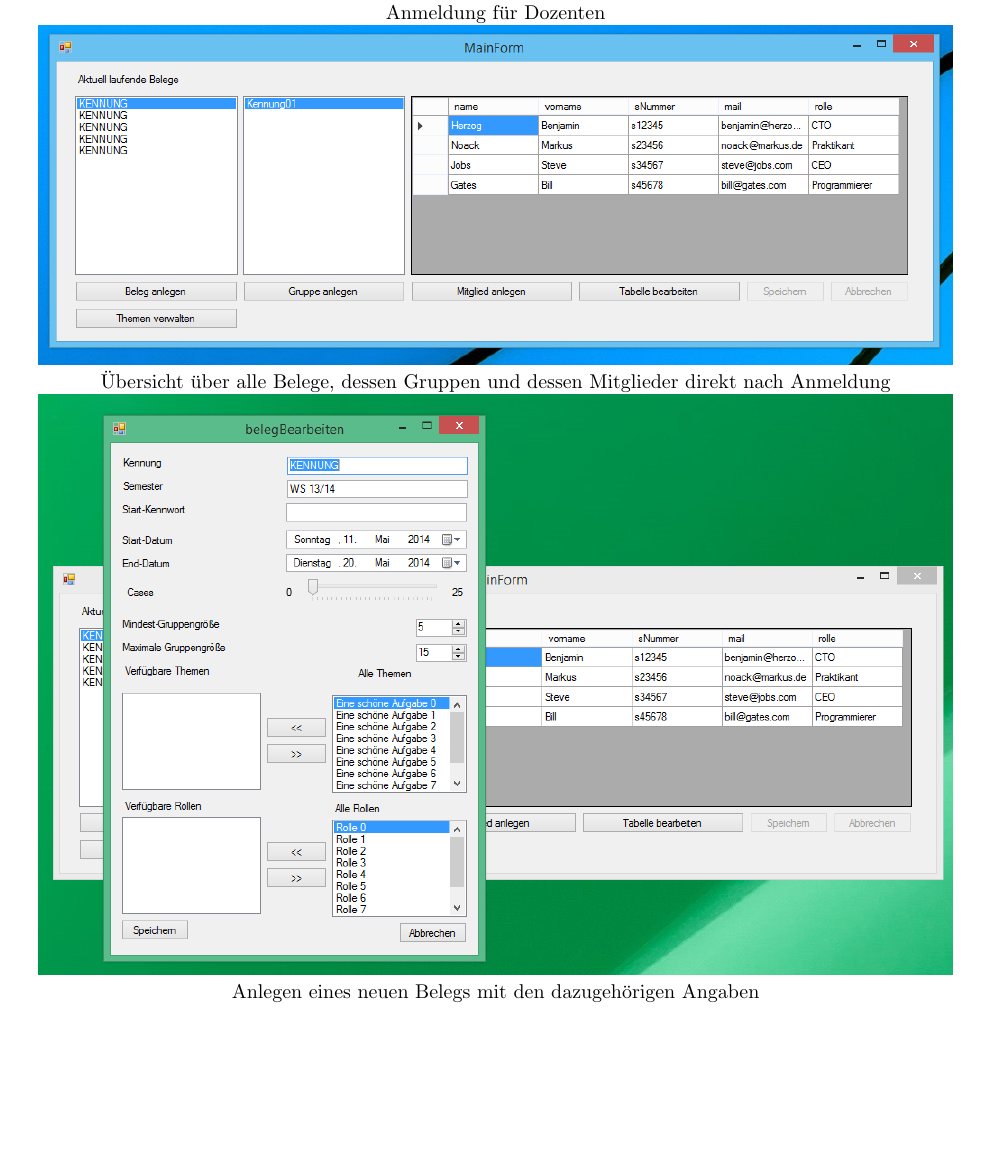
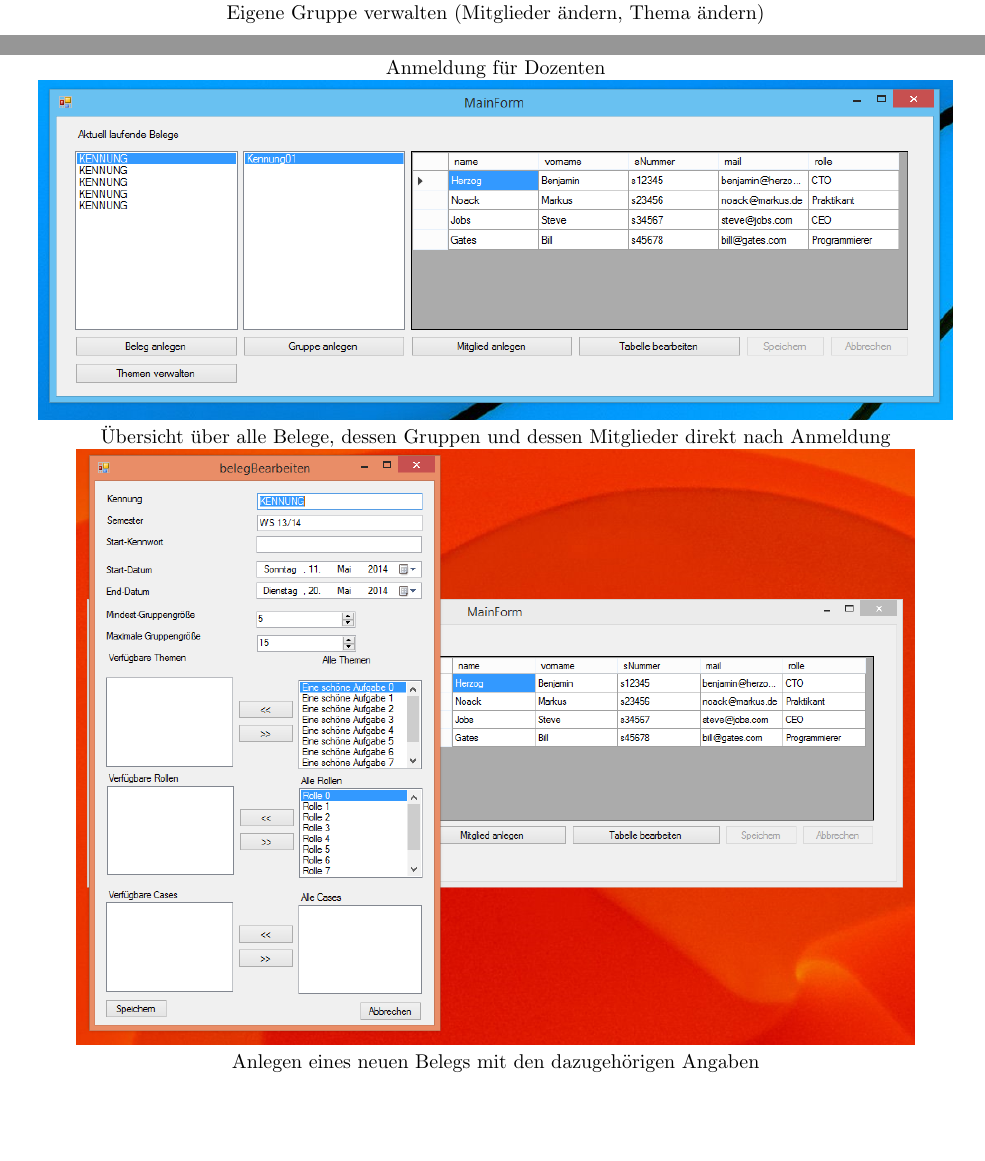
Before and after one commit to SE-Beleggruppe/Beleg_Planung, a LaTeX document (Analyse/Pflichtenheft.tex): part of page 7 of 15 before the commit and two parts of pages 6 and 7 of 15 after it, the two joined at a grey line, cut at the place of the change, the shorter picture padded with empty space. Compiled offline with pdfLaTeX.

Commit message:
Beleg bearbeiten geändert, Bild von Gruppe bearbeiten als Student hinzugefügt

```diff
--- a/Analyse/Pflichtenheft.tex
+++ b/Analyse/Pflichtenheft.tex
@@ -57,6 +57,9 @@ Das Softwaresystem kann nur im Intranet der Hochschule für Technik und Wirtscha
 
     \includegraphics{bilder/pic2.PNG}\\
     Anmeldung für Studenten, wenn schon eine Gruppe existiert \\
+
+    \includegraphics[scale=0.8]{bilder/pic8.PNG}\\
+    Eigene Gruppe verwalten (Mitglieder ändern, Thema ändern) \\
 \end{center}
 \newpage
 \section{Client für Dozenten}
@@ -67,7 +70,7 @@ Das Softwaresystem kann nur im Intranet der Hochschule für Technik und Wirtscha
     \includegraphics[scale=0.6]{bilder/doz2.PNG}\\
     Übersicht über alle Belege, dessen Gruppen und dessen Mitglieder direkt nach Anmeldung \\
 
-    \includegraphics[scale=0.6]{bilder/doz3.PNG}\\
+    \includegraphics[scale=0.55]{bilder/doz3.PNG}\\
     Anlegen eines neuen Belegs mit den dazugehörigen Angaben \\
 
     \includegraphics[scale=0.6]{bilder/doz4.PNG}\\
```
Also changed, not shown: Analyse/Pflichtenheft.pdf, Analyse/bilder/doz3.PNG, Analyse/bilder/pic8.PNG (added), 2 other files.
